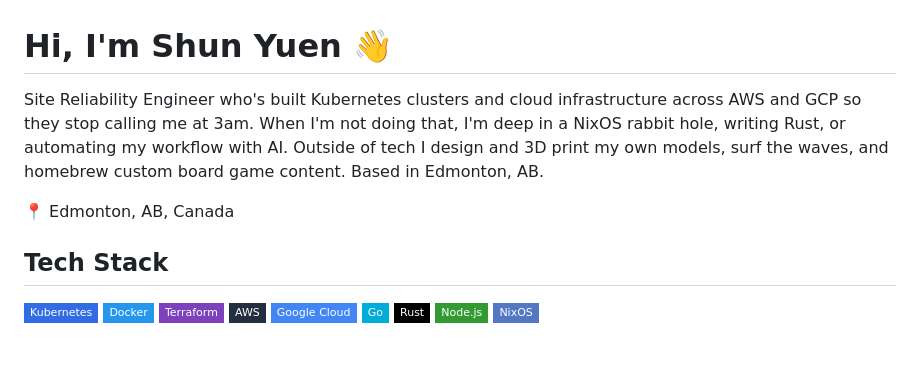
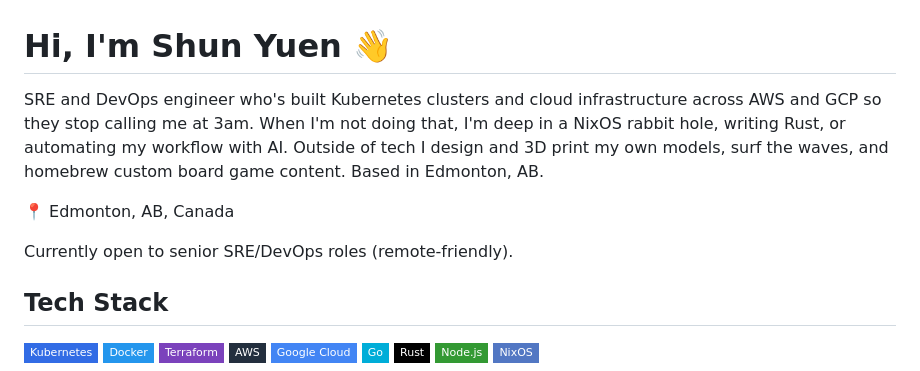
Before and after one commit to shyuen/shyuen, a Markdown page: README.md, the part around the change. Rendered like a GitHub page; badges without logos; blank space fills up the shorter version.

Commit message:
minor role title change

```diff
--- a/README.md
+++ b/README.md
@@ -1,8 +1,10 @@
 # Hi, I'm Shun Yuen 👋
 
-Site Reliability Engineer who's built Kubernetes clusters and cloud infrastructure across AWS and GCP so they stop calling me at 3am. When I'm not doing that, I'm deep in a NixOS rabbit hole, writing Rust, or automating my workflow with AI. Outside of tech I design and 3D print my own models, surf the waves, and homebrew custom board game content. Based in Edmonton, AB.
+SRE and DevOps engineer who's built Kubernetes clusters and cloud infrastructure across AWS and GCP so they stop calling me at 3am. When I'm not doing that, I'm deep in a NixOS rabbit hole, writing Rust, or automating my workflow with AI. Outside of tech I design and 3D print my own models, surf the waves, and homebrew custom board game content. Based in Edmonton, AB.
 
 📍 Edmonton, AB, Canada
+
+Currently open to senior SRE/DevOps roles (remote-friendly).
 
 ## Tech Stack
 
```
